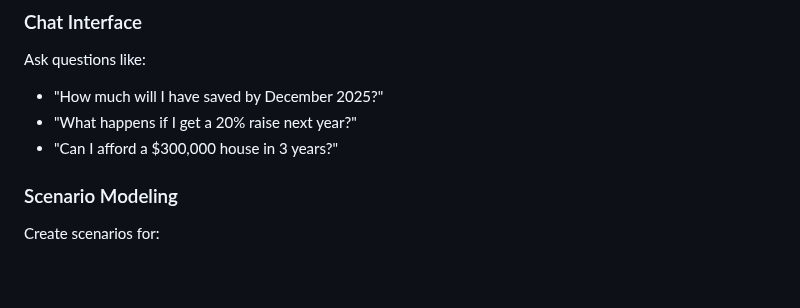
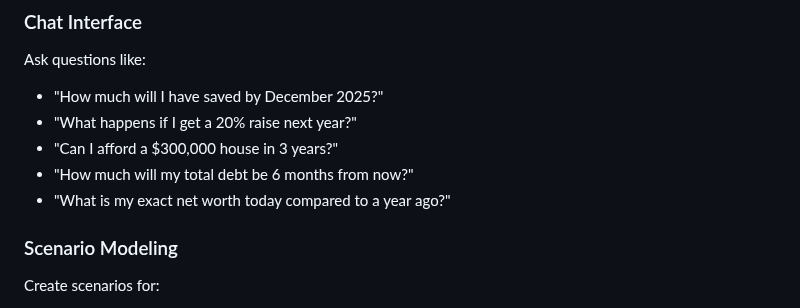
Before and after one commit to trevoralpert/FutureFund, a Markdown page: README.md, the part around the change. GitHub-like rendering; blank space fills up the shorter version.

Commit message:
updated usage examples

```diff
--- a/README.md
+++ b/README.md
@@ -91,6 +91,8 @@ Ask questions like:
 - "How much will I have saved by December 2025?"
 - "What happens if I get a 20% raise next year?"
 - "Can I afford a $300,000 house in 3 years?"
+- "How much will my total debt be 6 months from now?"
+- "What is my exact net worth today compared to a year ago?"
 
 ### Scenario Modeling
 Create scenarios for:
```
